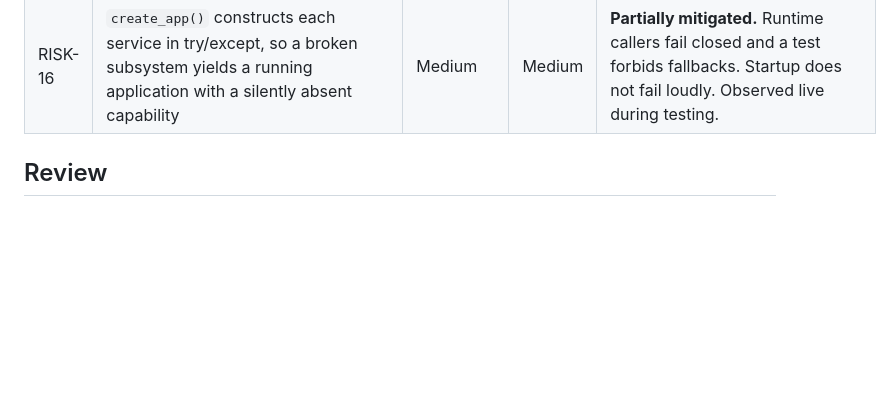
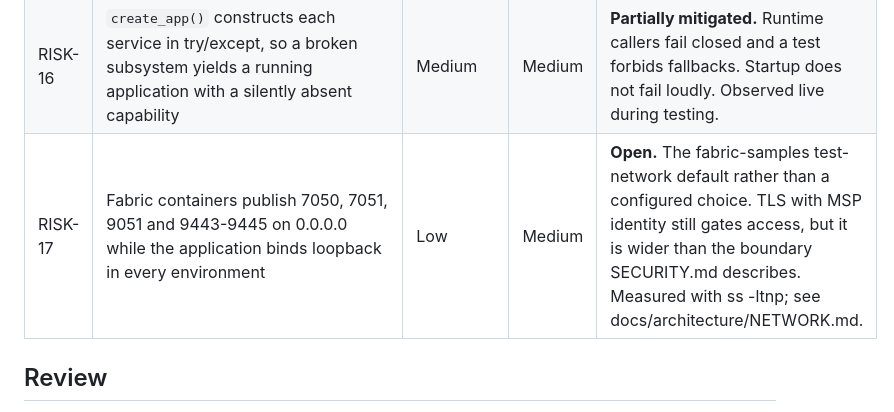
Before and after one commit to AliRazaKhan-ai/semiconductor-security-platform, a Markdown page: docs/security/RISK_REGISTER.md, the part around the change. Drawn GitHub-style; blank space fills up the shorter version.

Commit message:
Record RISK-17: Fabric containers bind every interface

```diff
--- a/docs/security/RISK_REGISTER.md
+++ b/docs/security/RISK_REGISTER.md
@@ -21,6 +21,7 @@ a control that exists or an accepted residual with the reason recorded.
 | RISK-14 | `POST /api/v1/scans` accepts unauthenticated submissions, against the terminal-controlled design principle | Low | Medium | **Accepted.** Loopback-bound. `scan_submission_enabled` exists and can be set false; the guard is implemented. |
 | RISK-15 | Approval gates are documented in CONTRIBUTING.md but not enforced: no branch protection, no required status checks | Medium | Medium | **Open.** CI runs on every push; lint and type checking report without blocking while the 387-finding backlog is worked through. |
 | RISK-16 | `create_app()` constructs each service in try/except, so a broken subsystem yields a running application with a silently absent capability | Medium | Medium | **Partially mitigated.** Runtime callers fail closed and a test forbids fallbacks. Startup does not fail loudly. Observed live during testing. |
+| RISK-17 | Fabric containers publish 7050, 7051, 9051 and 9443-9445 on 0.0.0.0 while the application binds loopback in every environment | Low | Medium | **Open.** The fabric-samples test-network default rather than a configured choice. TLS with MSP identity still gates access, but it is wider than the boundary SECURITY.md describes. Measured with ss -ltnp; see docs/architecture/NETWORK.md. |
 
 ## Review
 
```
